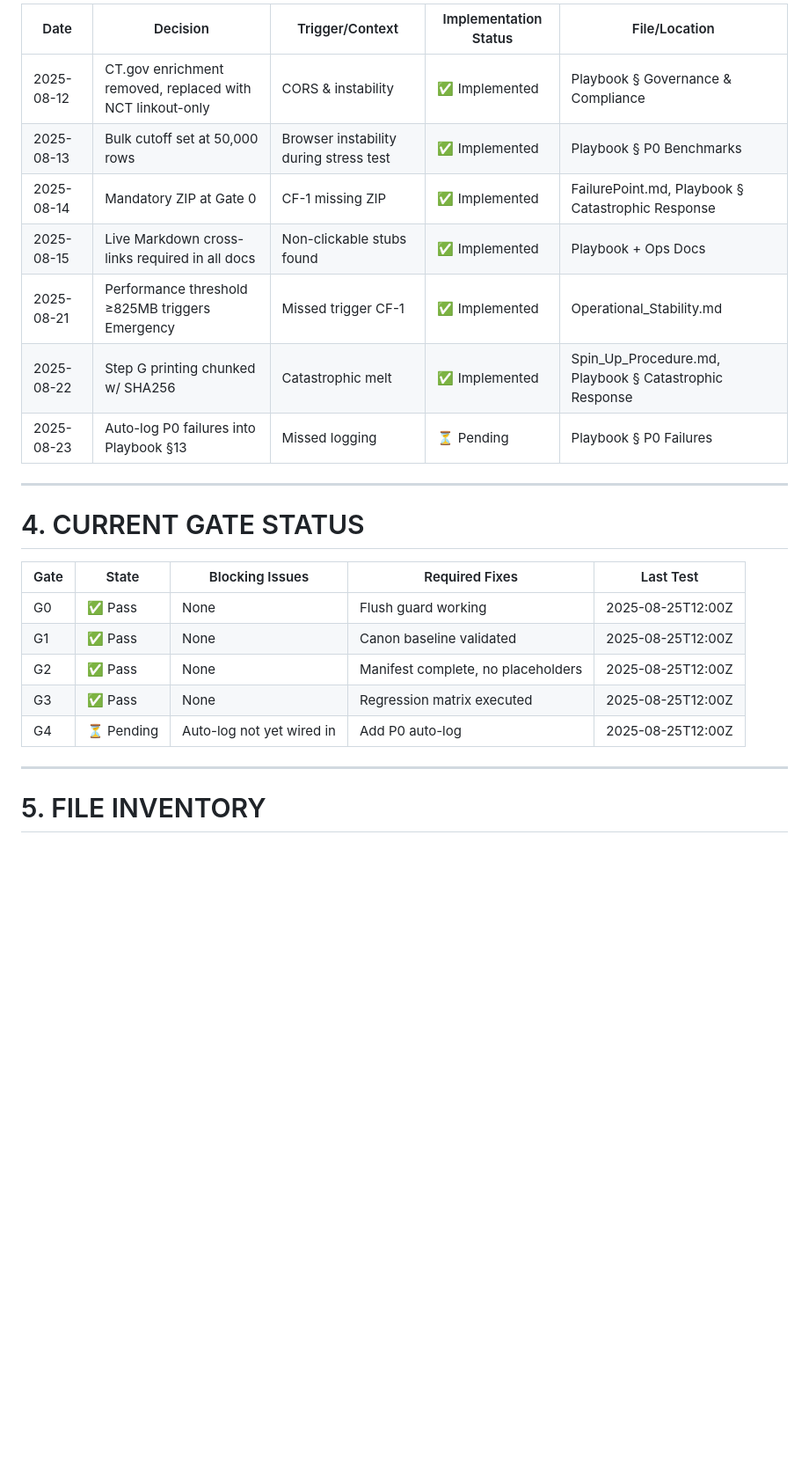
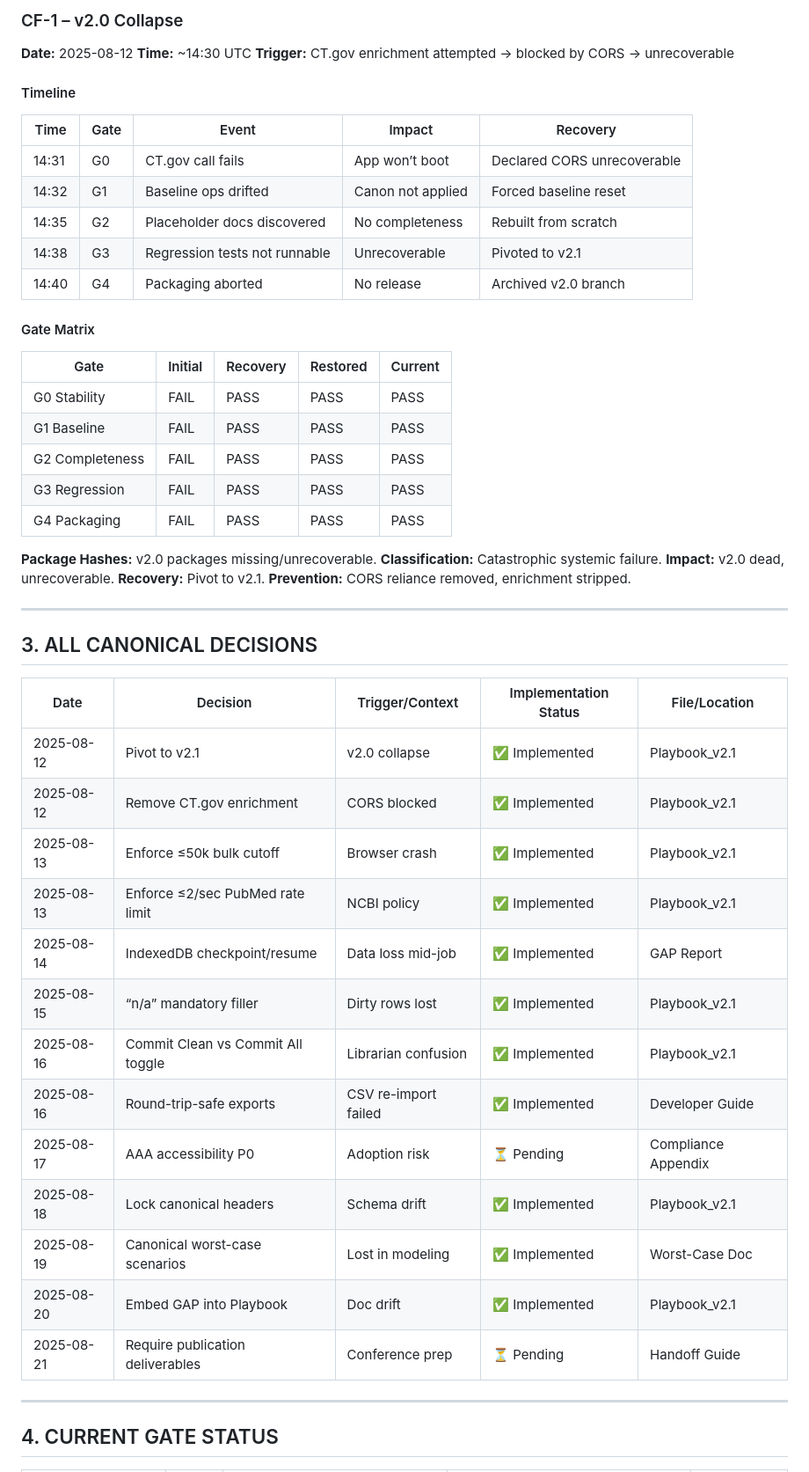
Before and after one commit to patrick1981/2.0-paper-docs-scraps, a Markdown page: workups/08-12-2025-workup.md, the part around one of its changes. Shown at 88% size. GitHub-like rendering; blank space fills up the shorter version.

```diff
--- a/workups/08-12-2025-workup.md
+++ b/workups/08-12-2025-workup.md
@@ -56,27 +25,57 @@
 
-| Date       | Decision                                                  | Trigger/Context                        | Implementation Status | File/Location                                            |
-| ---------- | --------------------------------------------------------- | -------------------------------------- | --------------------- | -------------------------------------------------------- |
-| 2025-08-12 | CT.gov enrichment removed, replaced with NCT linkout-only | CORS & instability                     | ✅ Implemented         | Playbook § Governance & Compliance                       |
-| 2025-08-13 | Bulk cutoff set at 50,000 rows                            | Browser instability during stress test | ✅ Implemented         | Playbook § P0 Benchmarks                                 |
-| 2025-08-14 | Mandatory ZIP at Gate 0                                   | CF-1 missing ZIP                       | ✅ Implemented         | FailurePoint.md, Playbook § Catastrophic Response        |
-| 2025-08-15 | Live Markdown cross-links required in all docs            | Non-clickable stubs found              | ✅ Implemented         | Playbook + Ops Docs                                      |
-| 2025-08-21 | Performance threshold ≥825MB triggers Emergency           | Missed trigger CF-1                    | ✅ Implemented         | Operational\_Stability.md                                |
-| 2025-08-22 | Step G printing chunked w/ SHA256                         | Catastrophic melt                      | ✅ Implemented         | Spin\_Up\_Procedure.md, Playbook § Catastrophic Response |
-| 2025-08-23 | Auto-log P0 failures into Playbook §13                    | Missed logging                         | ⏳ Pending             | Playbook § P0 Failures                                   |
+### CF-1 – v2.0 Collapse
+
+**Date:** 2025-08-12
+**Time:** \~14:30 UTC
+**Trigger:** CT.gov enrichment attempted → blocked by CORS → unrecoverable
+
+#### Timeline
+
+| Time  | Gate | Event                         | Impact            | Recovery                    |
+| ----- | ---- | ----------------------------- | ----------------- | --------------------------- |
+| 14:31 | G0   | CT.gov call fails             | App won’t boot    | Declared CORS unrecoverable |
+| 14:32 | G1   | Baseline ops drifted          | Canon not applied | Forced baseline reset       |
+| 14:35 | G2   | Placeholder docs discovered   | No completeness   | Rebuilt from scratch        |
+| 14:38 | G3   | Regression tests not runnable | Unrecoverable     | Pivoted to v2.1             |
+| 14:40 | G4   | Packaging aborted             | No release        | Archived v2.0 branch        |
+
+#### Gate Matrix
+
+| Gate            | Initial | Recovery | Restored | Current |
+| --------------- | ------- | -------- | -------- | ------- |
+| G0 Stability    | FAIL    | PASS     | PASS     | PASS    |
+| G1 Baseline     | FAIL    | PASS     | PASS     | PASS    |
+| G2 Completeness | FAIL    | PASS     | PASS     | PASS    |
+| G3 Regression   | FAIL    | PASS     | PASS     | PASS    |
+| G4 Packaging    | FAIL    | PASS     | PASS     | PASS    |
+
+**Package Hashes:** v2.0 packages missing/unrecoverable.
+**Classification:** Catastrophic systemic failure.
+**Impact:** v2.0 dead, unrecoverable.
+**Recovery:** Pivot to v2.1.
+**Prevention:** CORS reliance removed, enrichment stripped.
 
 ---
 
-# 4. CURRENT GATE STATUS
+## 3. ALL CANONICAL DECISIONS
 
-| Gate | State     | Blocking Issues           | Required Fixes                     | Last Test         |
-| ---- | --------- | ------------------------- | ---------------------------------- | ----------------- |
-| G0   | ✅ Pass    | None                      | Flush guard working                | 2025-08-25T12:00Z |
-| G1   | ✅ Pass    | None                      | Canon baseline validated           | 2025-08-25T12:00Z |
-| G2   | ✅ Pass    | None                      | Manifest complete, no placeholders | 2025-08-25T12:00Z |
-| G3   | ✅ Pass    | None                      | Regression matrix executed         | 2025-08-25T12:00Z |
-| G4   | ⏳ Pending | Auto-log not yet wired in | Add P0 auto-log                    | 2025-08-25T12:00Z |
+| Date       | Decision                          | Trigger/Context      | Implementation Status | File/Location       |
+| ---------- | --------------------------------- | -------------------- | --------------------- | ------------------- |
+| 2025-08-12 | Pivot to v2.1                     | v2.0 collapse        | ✅ Implemented         | Playbook\_v2.1      |
+| 2025-08-12 | Remove CT.gov enrichment          | CORS blocked         | ✅ Implemented         | Playbook\_v2.1      |
+| 2025-08-13 | Enforce ≤50k bulk cutoff          | Browser crash        | ✅ Implemented         | Playbook\_v2.1      |
+| 2025-08-13 | Enforce ≤2/sec PubMed rate limit  | NCBI policy          | ✅ Implemented         | Playbook\_v2.1      |
+| 2025-08-14 | IndexedDB checkpoint/resume       | Data loss mid-job    | ✅ Implemented         | GAP Report          |
+| 2025-08-15 | “n/a” mandatory filler            | Dirty rows lost      | ✅ Implemented         | Playbook\_v2.1      |
+| 2025-08-16 | Commit Clean vs Commit All toggle | Librarian confusion  | ✅ Implemented         | Playbook\_v2.1      |
+| 2025-08-16 | Round-trip-safe exports           | CSV re-import failed | ✅ Implemented         | Developer Guide     |
+| 2025-08-17 | AAA accessibility P0              | Adoption risk        | ⏳ Pending             | Compliance Appendix |
+| 2025-08-18 | Lock canonical headers            | Schema drift         | ✅ Implemented         | Playbook\_v2.1      |
+| 2025-08-19 | Canonical worst-case scenarios    | Lost in modeling     | ✅ Implemented         | Worst-Case Doc      |
+| 2025-08-20 | Embed GAP into Playbook           | Doc drift            | ✅ Implemented         | Playbook\_v2.1      |
+| 2025-08-21 | Require publication deliverables  | Conference prep      | ⏳ Pending             | Handoff Guide       |
 
 ---
 
-# 5. FILE INVENTORY
+## 4. CURRENT GATE STATUS
 
```
Also changed, not shown: other parts of workups/08-12-2025-workup.md (+88 -110 lines).
